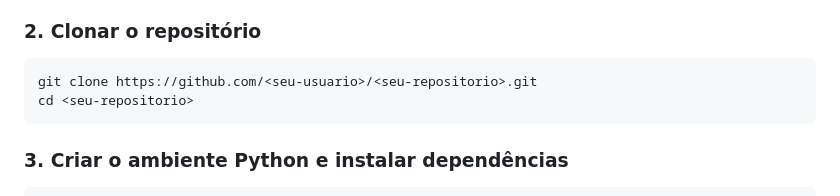
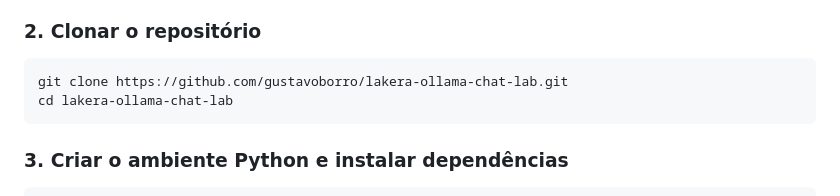
Before and after one commit to gustavoborro/lakera-ollama-chat-lab, a Markdown page: README.md, the part around the change. Drawn GitHub-style.

````diff
--- a/README.md
+++ b/README.md
@@ -73,8 +73,8 @@ qualidade um pouco melhor, também funcionam bem: `llama3.2:1b` ou `gemma2:2b`
 ### 2. Clonar o repositório
 
 ```bash
-git clone https://github.com/<seu-usuario>/<seu-repositorio>.git
-cd <seu-repositorio>
+git clone https://github.com/gustavoborro/lakera-ollama-chat-lab.git
+cd lakera-ollama-chat-lab
 ```
 
 ### 3. Criar o ambiente Python e instalar dependências
````
